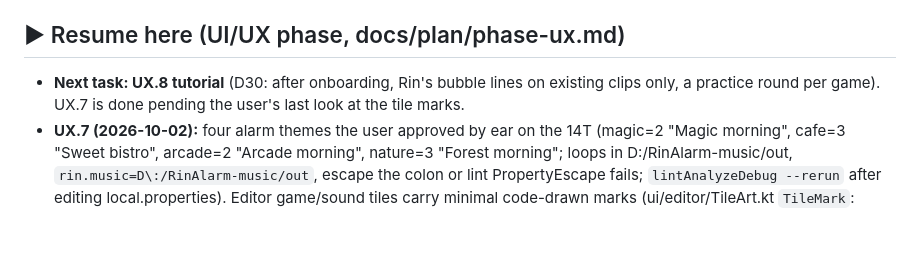
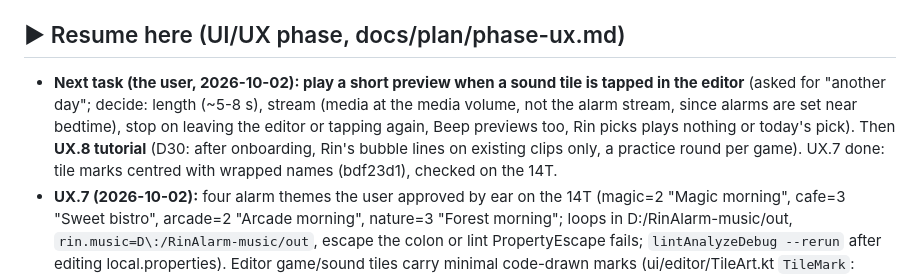
Before and after one commit to Earthkodyai/rin, a Markdown page: docs/STATUS.md, the part around the change. Rendered like a GitHub page; blank space fills up the shorter version.

Commit message:
STATUS: next is a sound preview on the editor's tiles (the user), then UX.8
Co-Authored-By: Claude Opus 5.5 <noreply@anthropic.com>

```diff
--- a/docs/STATUS.md
+++ b/docs/STATUS.md
@@ -3,7 +3,7 @@
 Phase 1: tasks done; **14-night run** pending (Diagnostics card, Strict daily; set one alarm repeating every day — none enabled). Ends at 14/14 + green CI (needs the remote; 0.4 accounts on the user).
 Phase 2 **done 2026-09-28** on the VRoid sample. **Your model still pending** (`rin.model=<path>` in local.properties; ❓ edits in `docs/character/character-sheet.md`); when it lands: `./gradlew checkGestures -PwriteBody` → build → `./gradlew checkGestures` → `tools/character/phase-exit.sh`, re-check hands (`npm run dev`), gaze (`aimCamera`; the cup table now uses `CupScene.attend`) and the pads hand (thumb).
 ## ▶ Resume here (UI/UX phase, docs/plan/phase-ux.md)
-- **Next task: UX.8 tutorial** (D30: after onboarding, Rin's bubble lines on existing clips only, a practice round per game). UX.7 is done pending the user's last look at the tile marks.
+- **Next task (the user, 2026-10-02): play a short preview when a sound tile is tapped in the editor** (asked for "another day"; decide: length (~5-8 s), stream (media at the media volume, not the alarm stream, since alarms are set near bedtime), stop on leaving the editor or tapping again, Beep previews too, Rin picks plays nothing or today's pick). Then **UX.8 tutorial** (D30: after onboarding, Rin's bubble lines on existing clips only, a practice round per game). UX.7 done: tile marks centred with wrapped names (bdf23d1), checked on the 14T.
 - **UX.7 (2026-10-02):** four alarm themes the user approved by ear on the 14T (magic=2 "Magic morning", cafe=3 "Sweet bistro", arcade=2 "Arcade morning", nature=3 "Forest morning"; loops in D:/RinAlarm-music/out, `rin.music=D\:/RinAlarm-music/out`, escape the colon or lint PropertyEscape fails; `lintAnalyzeDebug --rerun` after editing local.properties). Editor game/sound tiles carry minimal code-drawn marks (ui/editor/TileArt.kt `TileMark`: shuffle, pads, cup+ball, bubble+A, button, sparkle, coffee cup, pixel heart, leaf, square wave), names wrap to 2 lines. The user tried AI pictures first (Gemini web app; the API has no free image tier) and then chose minimal marks; the pictures are only in git history. Debug hook `--es sound <id>`. QR removed (D31).
 - **UX.6 done 2026-10-02:** the user looked at every screen by day and night. **D31 (2026-10-02):** QR mission removed from the code (no CAMERA permission, no ML Kit/CameraX, −24.8 MB debug APK); stored "qr" reads as Rin picks; privacy notices updated (EN + TH, 2 October 2026).
 - **UX.5 (2026-10-02):** `ui/common/RinPage.kt` = `RinPage` (ground + `RinTopBar` + scrolling column), `SectionTitle`, `Modifier.rinCard()`, `QuietPillButton` (outlined second choice), `SmallPillButton` (a row's Fix/Open), generic `PillChoiceRow`; the editor uses them too. Settings/Privacy/Diagnostics/QR setup on cards; CheckRow is a card row (OK mint, warning amber day/night, critical red); onboarding has step dots, Rin's cheerful waist still on a welcome panel (image, not the page), texts on cards. Settings, Privacy and Diagnostics seen on the 14T at night.
```
